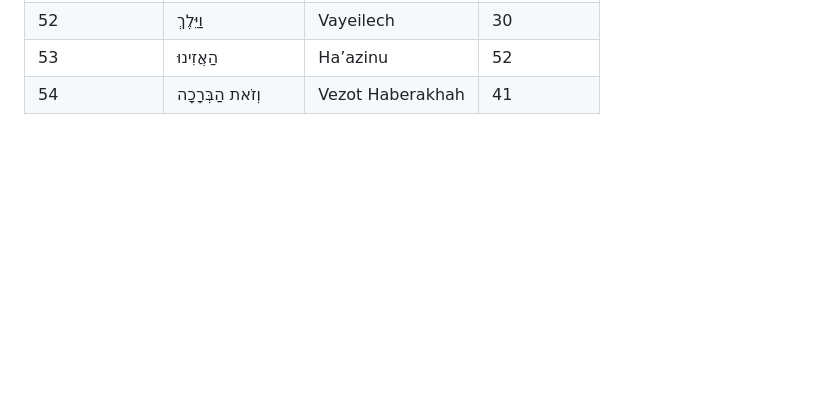
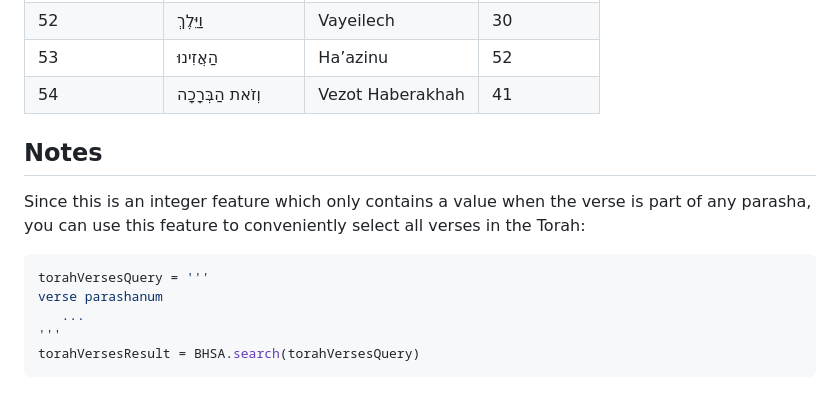
Before and after one commit to tonyjurg/BHSaddons, a Markdown page: docs/features/parashanum.md, the part around the change. Rendered like a GitHub page; blank space fills up the shorter version.

````diff
--- a/docs/features/parashanum.md
+++ b/docs/features/parashanum.md
@@ -68,3 +68,14 @@ Frequencytable for this and related features:
 | 52         | וַיֵּלֶךְ     | Vayeilech      | 30    |
 | 53         | הַאֲזִינוּ    | Ha’azinu       | 52    |
 | 54         | וְזֹאת הַבְּרָכָה | Vezot Haberakhah | 41    |
+
+## Notes
+
+Since this is an integer feature which only contains a value when the verse is part of any parasha, you can use this feature to conveniently select all verses in the Torah:
+```python
+torahVersesQuery = '''
+verse parashanum
+   ...
+'''
+torahVersesResult = BHSA.search(torahVersesQuery)
+```
````
